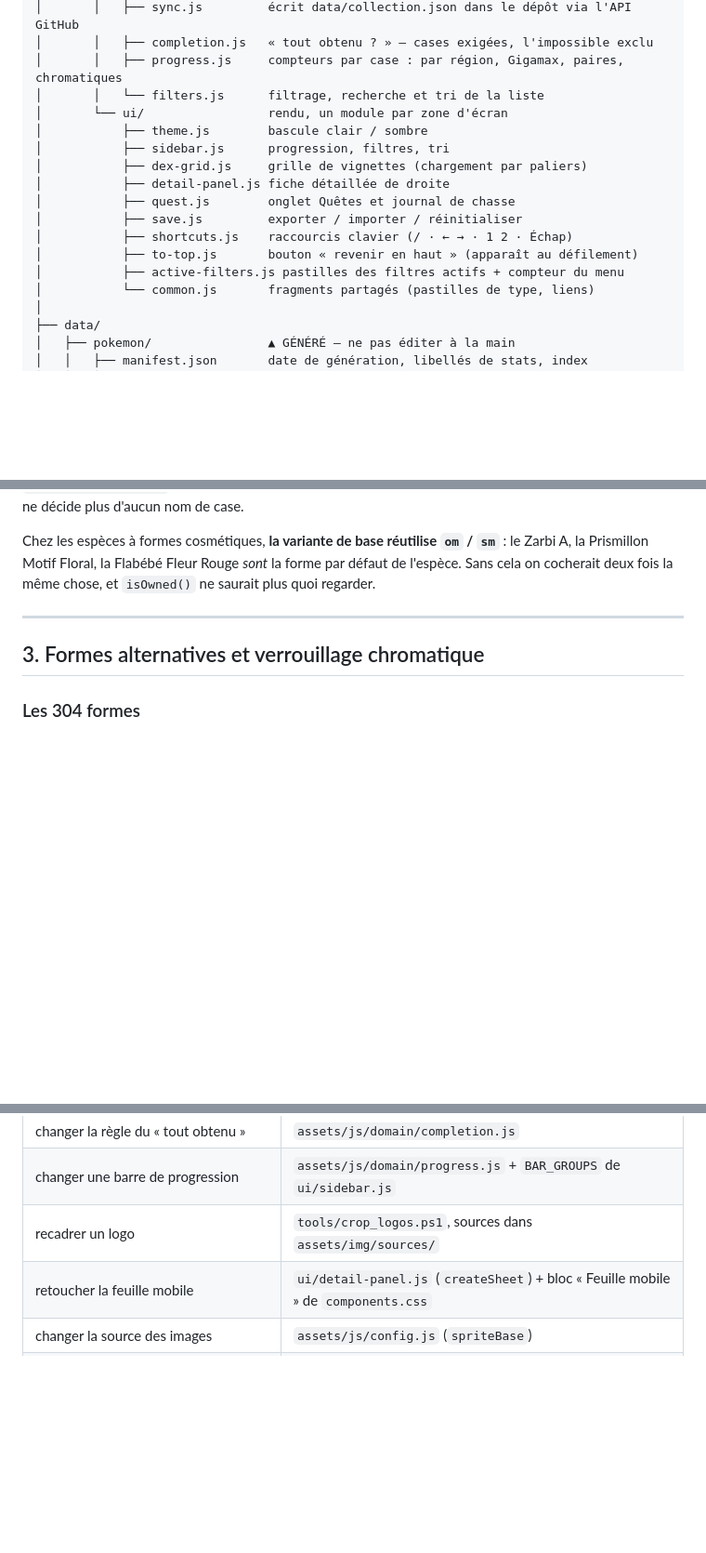
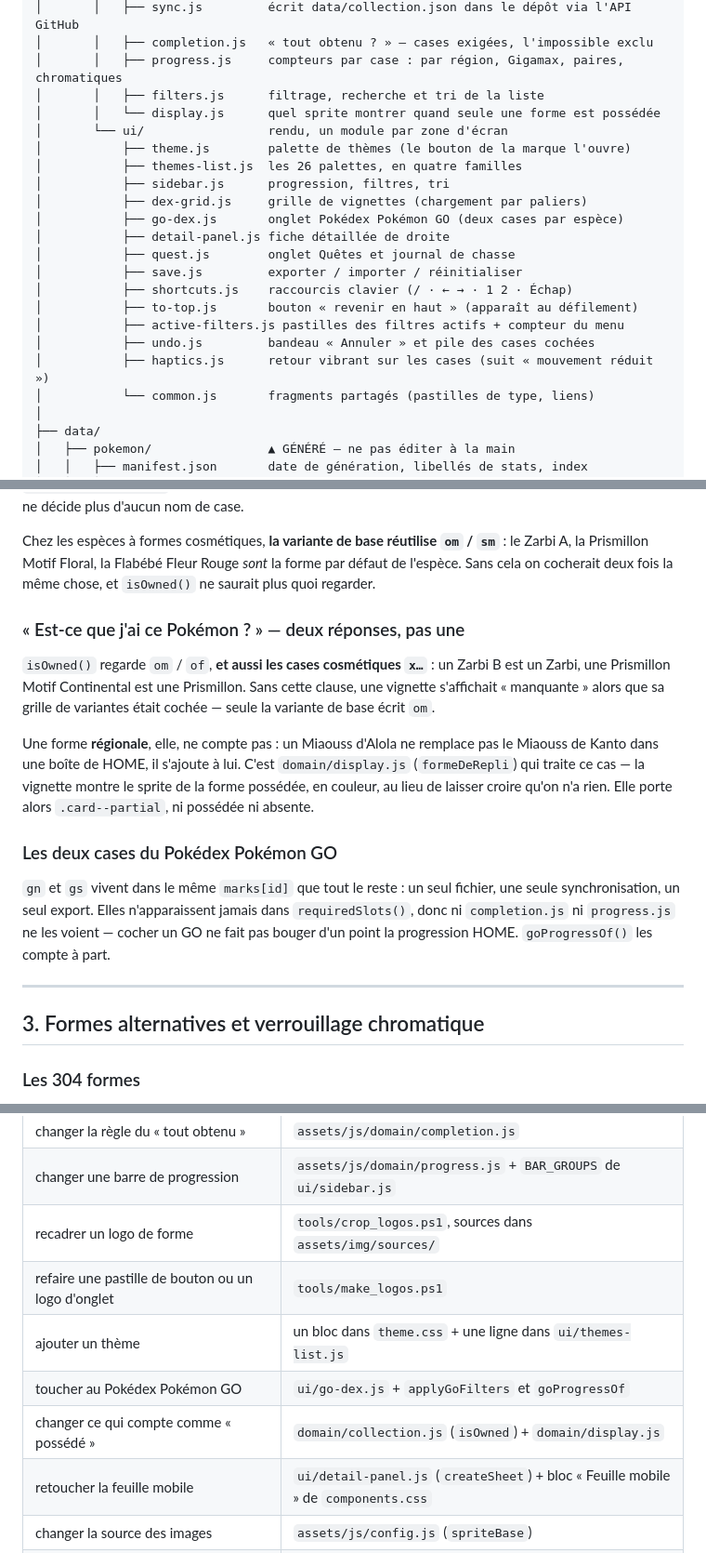
Before and after one commit to Funkyll7/neodex, a Markdown page: PROJET.md, 3 parts joined by grey strips. Shown at 93% size. Rendered like a GitHub page; blank space fills up the shorter version.

Commit message:
Docs : le troisième onglet, les 26 thèmes, la détection inter-formes
README et PROJET.md décrivaient encore un site à deux onglets et onze thèmes.
Ajoutés : l'arborescence des cinq nouveaux modules, la règle « est-ce que j'ai
ce Pokémon ? » et ses deux réponses selon la forme, les deux cases GO et
pourquoi elles ne touchent pas la progression HOME, et cinq lignes de plus au
tableau « où toucher quoi ».

Co-Authored-By: Claude Opus 5 <noreply@anthropic.com>

```diff
--- a/PROJET.md
+++ b/PROJET.md
@@ -59,17 +59,22 @@ Projet Poke/
 │       │   ├── sync.js         écrit data/collection.json dans le dépôt via l'API GitHub
 │       │   ├── completion.js   « tout obtenu ? » — cases exigées, l'impossible exclu
 │       │   ├── progress.js     compteurs par case : par région, Gigamax, paires, chromatiques
-│       │   └── filters.js      filtrage, recherche et tri de la liste
+│       │   ├── filters.js      filtrage, recherche et tri de la liste
+│       │   └── display.js      quel sprite montrer quand seule une forme est possédée
 │       └── ui/                 rendu, un module par zone d'écran
-│           ├── theme.js        bascule clair / sombre
+│           ├── theme.js        palette de thèmes (le bouton de la marque l'ouvre)
+│           ├── themes-list.js  les 26 palettes, en quatre familles
 │           ├── sidebar.js      progression, filtres, tri
 │           ├── dex-grid.js     grille de vignettes (chargement par paliers)
+│           ├── go-dex.js       onglet Pokédex Pokémon GO (deux cases par espèce)
 │           ├── detail-panel.js fiche détaillée de droite
 │           ├── quest.js        onglet Quêtes et journal de chasse
 │           ├── save.js         exporter / importer / réinitialiser
 │           ├── shortcuts.js    raccourcis clavier (/ · ← → · 1 2 · Échap)
 │           ├── to-top.js       bouton « revenir en haut » (apparaît au défilement)
 │           ├── active-filters.js pastilles des filtres actifs + compteur du menu
+│           ├── undo.js         bandeau « Annuler » et pile des cases cochées
+│           ├── haptics.js      retour vibrant sur les cases (suit « mouvement réduit »)
 │           └── common.js       fragments partagés (pastilles de type, liens)
 │
 ├── data/
@@ -200,6 +205,27 @@ Chez les espèces à formes cosmétiques, **la variante de base réutilise `om`
 `sm`** : le Zarbi A, la Prismillon Motif Floral, la Flabébé Fleur Rouge *sont*
 la forme par défaut de l'espèce. Sans cela on cocherait deux fois la même
 chose, et `isOwned()` ne saurait plus quoi regarder.
+
+### « Est-ce que j'ai ce Pokémon ? » — deux réponses, pas une
+
+`isOwned()` regarde `om` / `of`, **et aussi les cases cosmétiques `x…`** : un
+Zarbi B est un Zarbi, une Prismillon Motif Continental est une Prismillon. Sans
+cette clause, une vignette s'affichait « manquante » alors que sa grille de
+variantes était cochée — seule la variante de base écrit `om`.
+
+Une forme **régionale**, elle, ne compte pas : un Miaouss d'Alola ne remplace
+pas le Miaouss de Kanto dans une boîte de HOME, il s'ajoute à lui. C'est
+`domain/display.js` (`formeDeRepli`) qui traite ce cas — la vignette montre le
+sprite de la forme possédée, en couleur, au lieu de laisser croire qu'on n'a
+rien. Elle porte alors `.card--partial`, ni possédée ni absente.
+
+### Les deux cases du Pokédex Pokémon GO
+
+`gn` et `gs` vivent dans le même `marks[id]` que tout le reste : un seul
+fichier, une seule synchronisation, un seul export. Elles n'apparaissent jamais
+dans `requiredSlots()`, donc ni `completion.js` ni `progress.js` ne les voient —
+cocher un GO ne fait pas bouger d'un point la progression HOME. `goProgressOf()`
+les compte à part.
 
 ---
 
@@ -354,7 +380,11 @@ sur l'espèce se propage automatiquement à toutes ses formes.
 | retoucher la grille à cocher des cosmétiques | `ui/detail-panel.js` (`cosmeticPicker`) + bloc `.picker` de `components.css` |
 | changer la règle du « tout obtenu » | `assets/js/domain/completion.js` |
 | changer une barre de progression | `assets/js/domain/progress.js` + `BAR_GROUPS` de `ui/sidebar.js` |
-| recadrer un logo | `tools/crop_logos.ps1`, sources dans `assets/img/sources/` |
+| recadrer un logo de forme | `tools/crop_logos.ps1`, sources dans `assets/img/sources/` |
+| refaire une pastille de bouton ou un logo d'onglet | `tools/make_logos.ps1` |
+| ajouter un thème | un bloc dans `theme.css` + une ligne dans `ui/themes-list.js` |
+| toucher au Pokédex Pokémon GO | `ui/go-dex.js` + `applyGoFilters` et `goProgressOf` |
+| changer ce qui compte comme « possédé » | `domain/collection.js` (`isOwned`) + `domain/display.js` |
 | retoucher la feuille mobile | `ui/detail-panel.js` (`createSheet`) + bloc « Feuille mobile » de `components.css` |
 | changer la source des images | `assets/js/config.js` (`spriteBase`) |
 | remonter la version des sprites | `assets/js/config.js` (`SPRITES_REF`) |
```
Also changed, not shown: README.md (+16 -0 lines).
